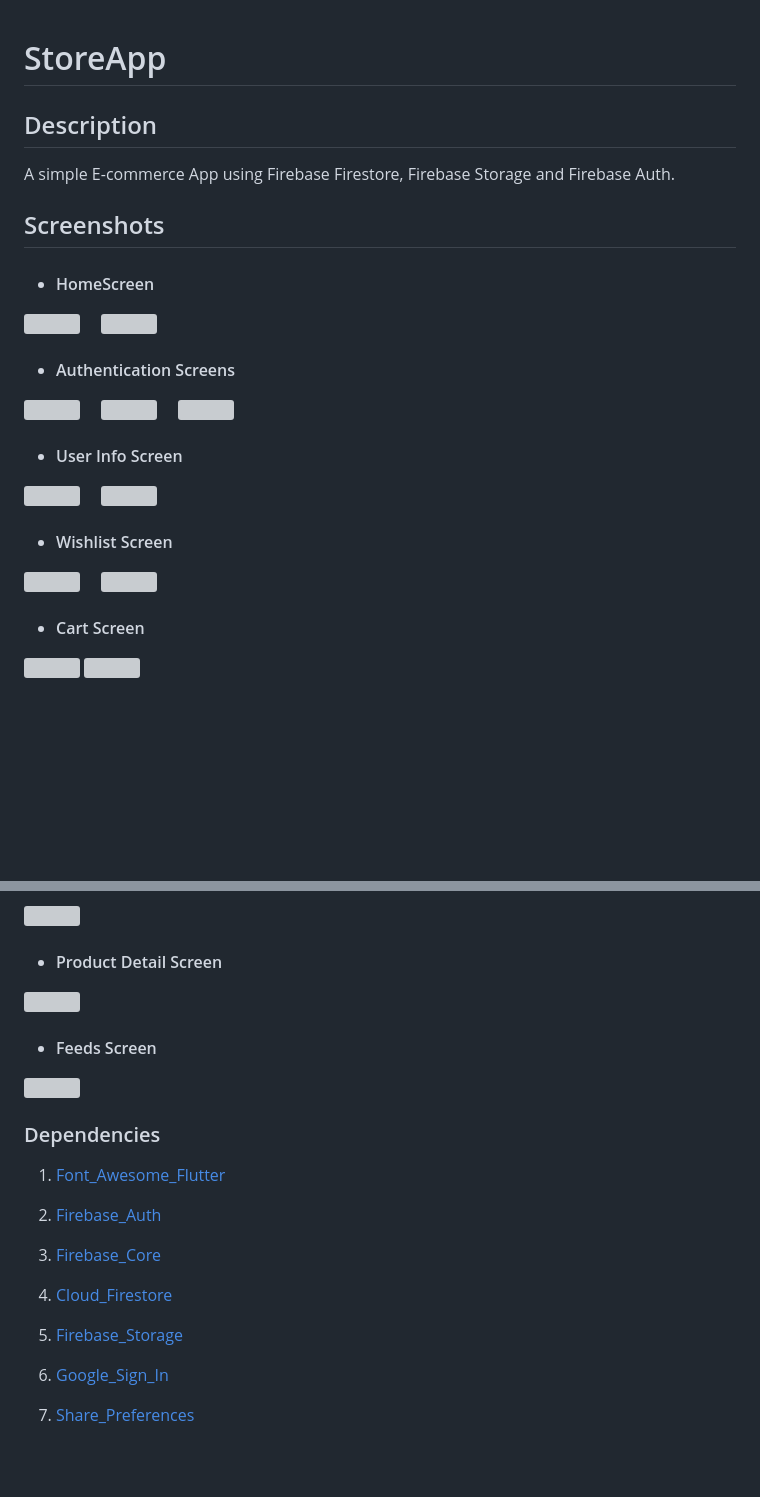
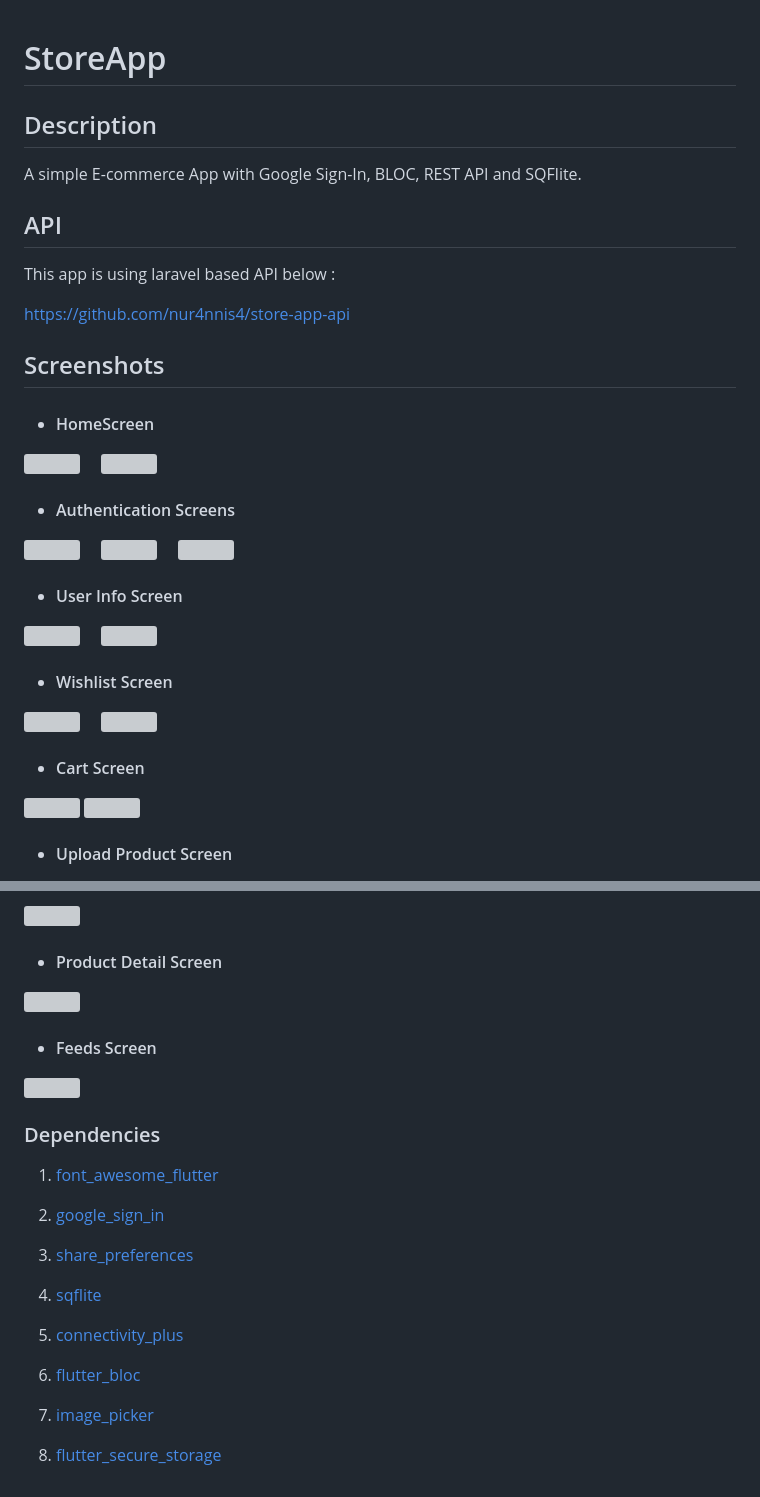
Before and after one commit to nur4nnis4/store_app, a Markdown page: README.md, 2 parts joined by grey strips. Drawn GitHub-style; blank space fills up the shorter version; grey boxes are pictures that could not be loaded.

```diff
--- a/README.md
+++ b/README.md
@@ -1,23 +1,25 @@
 # StoreApp
-
 
 ## Description
 
-A simple E-commerce App using Firebase Firestore, Firebase Storage and Firebase Auth.
+A simple E-commerce App with Google Sign-In, BLOC, REST API and SQFlite.
 
+## API
+
+This app is using laravel based API below :
+
+https://github.com/nur4nnis4/store-app-api
 
 ## Screenshots
 
-* #### HomeScreen
+- #### HomeScreen
 
 <img src="https://user-images.githubusercontent.com/108250774/213867726-2d2c2403-ac1f-4321-a70d-0518939202ec.jpg?raw=false"
 width="30%"> &nbsp;&nbsp;&nbsp;
 <img src="https://user-images.githubusercontent.com/108250774/213867734-f8453daa-4035-4a86-93a4-e72bde88158f.jpg?raw=false"
 width="30%">
 
-
-
-* #### Authentication Screens
+- #### Authentication Screens
 
 <img src="https://user-images.githubusercontent.com/108250774/213867747-c22e038f-6982-4b54-8239-19d419714ab8.jpg?raw=false"
 width="30%"> &nbsp;&nbsp;&nbsp;
@@ -26,29 +28,25 @@ width="30%"> &nbsp;&nbsp;&nbsp;
 <img src="https://user-images.githubusercontent.com/108250774/213867750-4460819d-2d0d-48a0-9e4e-64d01226df81.jpg?raw=false"
 width="30%">
 
-
-
-* #### User Info Screen
+- #### User Info Screen
 
 <img src="https://user-images.githubusercontent.com/108250774/213899040-a4b8517f-9202-4fd5-a159-2eddf3a114e8.jpg?raw=false" width="30%"> &nbsp;&nbsp;&nbsp;
 <img src="https://user-images.githubusercontent.com/108250774/213899042-cbc34b5c-3ca9-4216-9490-b8ba78baf060.jpg?raw=false"
 width="30%">
 
-
-* #### Wishlist Screen
+- #### Wishlist Screen
 
 <img src="https://user-images.githubusercontent.com/108250774/213867757-2c46dc85-4d89-4224-bdab-b8947a70950d.jpg?raw=false"
 width="30%"> &nbsp;&nbsp;&nbsp;
 <img src="https://user-images.githubusercontent.com/108250774/213867740-2718bb87-6d77-4ced-bc79-1c2919e6c467.jpg?raw=false"
 width="30%">
 
-
-
-* #### Cart Screen
+- #### Cart Screen
 
 <img src="https://user-images.githubusercontent.com/108250774/213899105-78db0580-8d84-476b-b091-30deceb17e67.jpg?raw=false"
 width="30%">
 <img src="https://user-images.githubusercontent.com/108250774/213867759-b858d5fe-e62c-4bbb-8a96-3c7cab36e7c7.jpg?raw=false"
 width="30%">
 
+- #### Upload Product Screen
 
@@ -65,34 +60,30 @@ width="30%">
 <img src="https://user-images.githubusercontent.com/108250774/213867728-c4599fef-d2c6-49f5-9f6b-4cf7072d39fd.jpg?raw=false"
 width="30%">
 
-
-
-* #### Product Detail Screen
+- #### Product Detail Screen
 
 <img src="https://user-images.githubusercontent.com/108250774/213867730-51f2d8cb-5080-410c-987a-a9ab541ad933.jpg?raw=false"
 width="30%">
 
-
-
-* #### Feeds Screen
+- #### Feeds Screen
 
 <img src="https://user-images.githubusercontent.com/108250774/213867731-d51dcea9-e35c-4c08-a1c8-8d72759937b3.jpg?raw=false"
 width="30%">
 
-
-
 ### Dependencies
 
-1. [Font_Awesome_Flutter](https://pub.dev/packages/font_awesome_flutter)
+1. [font_awesome_flutter](https://pub.dev/packages/font_awesome_flutter)
 
-1. [Firebase_Auth](https://pub.dev/packages/firebase_auth)
+1. [google_sign_in](https://pub.dev/packages/google_sign_in)
 
-1. [Firebase_Core](https://pub.dev/packages/firebase_core)
+1. [share_preferences](https://pub.dev/packages/shared_preferences)
 
-1. [Cloud_Firestore](https://pub.dev/packages/cloud_firestore)
+1. [sqflite](https://pub.dev/packages/sqflite)
 
-1. [Firebase_Storage](https://pub.dev/packages/firebase_storage)
+1. [connectivity_plus](https://pub.dev/packages/connectivity_plus)
 
-1. [Google_Sign_In](https://pub.dev/packages/google_sign_in)
+1. [flutter_bloc](https://pub.dev/packages/flutter_bloc)
 
-1. [Share_Preferences](https://pub.dev/packages/shared_preferences)
+1. [image_picker](https://pub.dev/packages/image_picker)
+
+1. [flutter_secure_storage](https://pub.dev/packages/flutter_secure_storage)
```
Also changed, not shown: other parts of README.md (+5 -8 lines).
